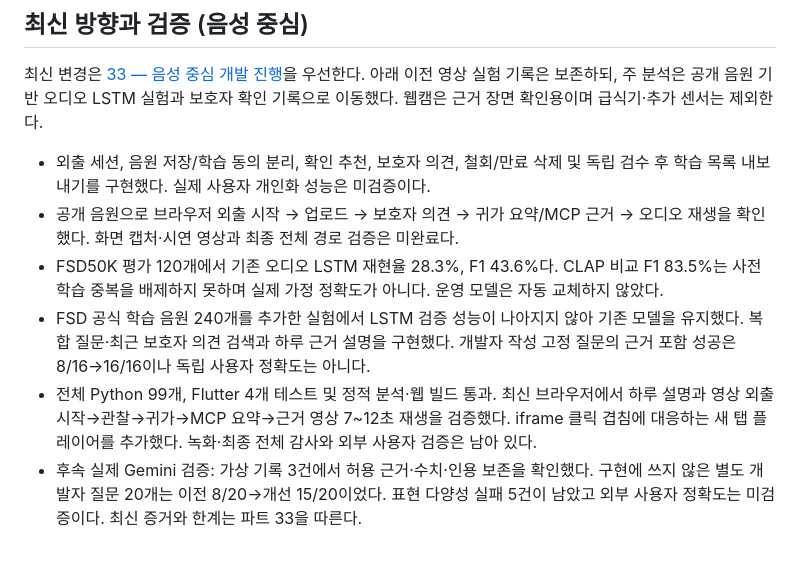
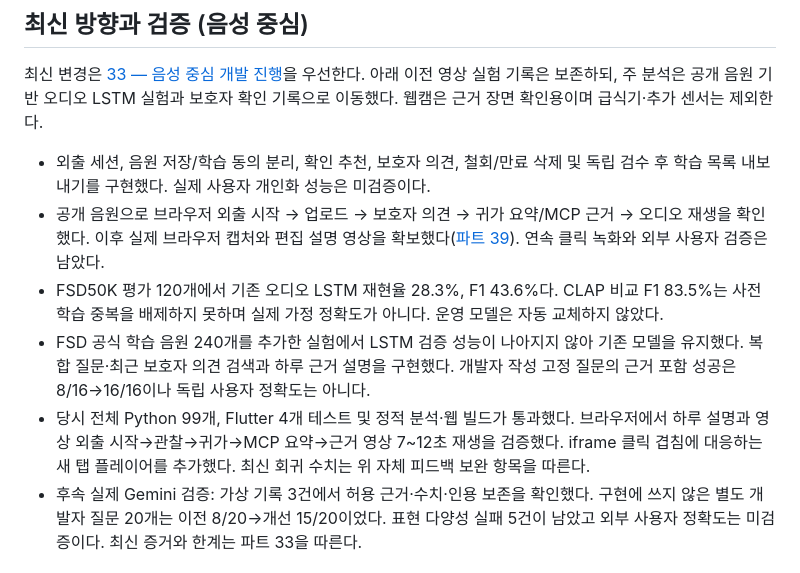
Before and after one commit to kuro-0211/capstone, a Markdown page: docs/STATUS.md, the part around the change. GitHub-like rendering.

Commit message:
Clarify latest demo-video status in project record

```diff
--- a/docs/STATUS.md
+++ b/docs/STATUS.md
@@ -15,10 +15,10 @@
 최신 변경은 [33 — 음성 중심 개발 진행](33_음성중심_개발진행.md)을 우선한다. 아래 이전 영상 실험 기록은 보존하되, 주 분석은 공개 음원 기반 오디오 LSTM 실험과 보호자 확인 기록으로 이동했다. 웹캠은 근거 장면 확인용이며 급식기·추가 센서는 제외한다.
 
 - 외출 세션, 음원 저장/학습 동의 분리, 확인 추천, 보호자 의견, 철회/만료 삭제 및 독립 검수 후 학습 목록 내보내기를 구현했다. 실제 사용자 개인화 성능은 미검증이다.
-- 공개 음원으로 브라우저 외출 시작 → 업로드 → 보호자 의견 → 귀가 요약/MCP 근거 → 오디오 재생을 확인했다. 화면 캡처·시연 영상과 최종 전체 경로 검증은 미완료다.
+- 공개 음원으로 브라우저 외출 시작 → 업로드 → 보호자 의견 → 귀가 요약/MCP 근거 → 오디오 재생을 확인했다. 이후 실제 브라우저 캡처와 편집 설명 영상을 확보했다([파트 39](39_Genesis_브라우저_설명영상.md)). 연속 클릭 녹화와 외부 사용자 검증은 남았다.
 - FSD50K 평가 120개에서 기존 오디오 LSTM 재현율 28.3%, F1 43.6%다. CLAP 비교 F1 83.5%는 사전학습 중복을 배제하지 못하며 실제 가정 정확도가 아니다. 운영 모델은 자동 교체하지 않았다.
 - FSD 공식 학습 음원 240개를 추가한 실험에서 LSTM 검증 성능이 나아지지 않아 기존 모델을 유지했다. 복합 질문·최근 보호자 의견 검색과 하루 근거 설명을 구현했다. 개발자 작성 고정 질문의 근거 포함 성공은 8/16→16/16이나 독립 사용자 정확도는 아니다.
-- 전체 Python 99개, Flutter 4개 테스트 및 정적 분석·웹 빌드 통과. 최신 브라우저에서 하루 설명과 영상 외출 시작→관찰→귀가→MCP 요약→근거 영상 7~12초 재생을 검증했다. iframe 클릭 겹침에 대응하는 새 탭 플레이어를 추가했다. 녹화·최종 전체 감사와 외부 사용자 검증은 남아 있다.
+- 당시 전체 Python 99개, Flutter 4개 테스트 및 정적 분석·웹 빌드가 통과했다. 브라우저에서 하루 설명과 영상 외출 시작→관찰→귀가→MCP 요약→근거 영상 7~12초 재생을 검증했다. iframe 클릭 겹침에 대응하는 새 탭 플레이어를 추가했다. 최신 회귀 수치는 위 자체 피드백 보완 항목을 따른다.
 - 후속 실제 Gemini 검증: 가상 기록 3건에서 허용 근거·수치·인용 보존을 확인했다. 구현에 쓰지 않은 별도 개발자 질문 20개는 이전 8/20→개선 15/20이었다. 표현 다양성 실패 5건이 남았고 외부 사용자 정확도는 미검증이다. 최신 증거와 한계는 파트 33을 따른다.
 
 ## 현재 개발 결과
```
